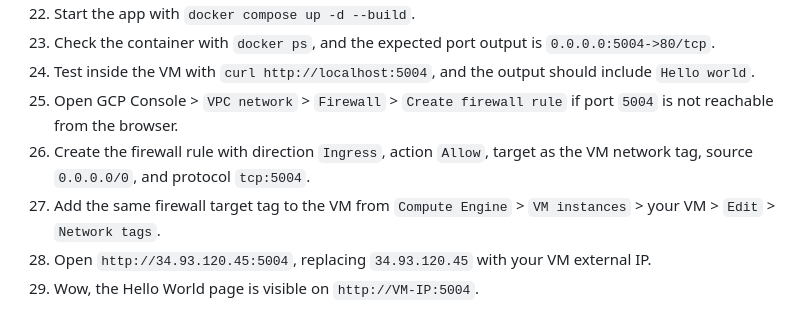
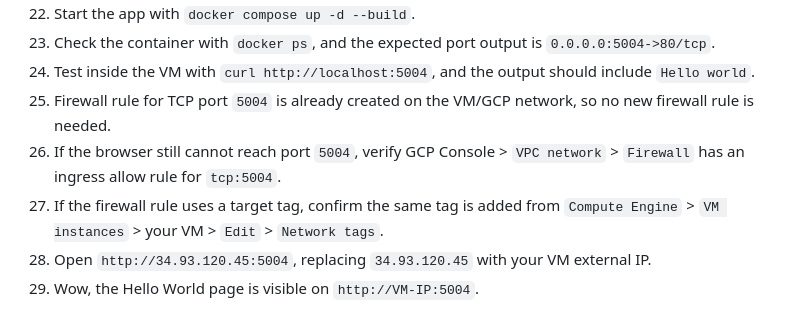
Before and after one commit to vijeet-algo8/hello-world-ci-cd, a Markdown page: README.md, the part around the change. GitHub-like rendering.

Commit message:
Note existing firewall rule

```diff
--- a/README.md
+++ b/README.md
@@ -56,8 +56,8 @@ This repository serves a simple `Hello world` page using Docker and Docker Compo
 22. Start the app with `docker compose up -d --build`.
 23. Check the container with `docker ps`, and the expected port output is `0.0.0.0:5004->80/tcp`.
 24. Test inside the VM with `curl http://localhost:5004`, and the output should include `Hello world`.
-25. Open GCP Console > `VPC network` > `Firewall` > `Create firewall rule` if port `5004` is not reachable from the browser.
-26. Create the firewall rule with direction `Ingress`, action `Allow`, target as the VM network tag, source `0.0.0.0/0`, and protocol `tcp:5004`.
-27. Add the same firewall target tag to the VM from `Compute Engine` > `VM instances` > your VM > `Edit` > `Network tags`.
+25. Firewall rule for TCP port `5004` is already created on the VM/GCP network, so no new firewall rule is needed.
+26. If the browser still cannot reach port `5004`, verify GCP Console > `VPC network` > `Firewall` has an ingress allow rule for `tcp:5004`.
+27. If the firewall rule uses a target tag, confirm the same tag is added from `Compute Engine` > `VM instances` > your VM > `Edit` > `Network tags`.
 28. Open `http://34.93.120.45:5004`, replacing `34.93.120.45` with your VM external IP.
 29. Wow, the Hello World page is visible on `http://VM-IP:5004`.
```
